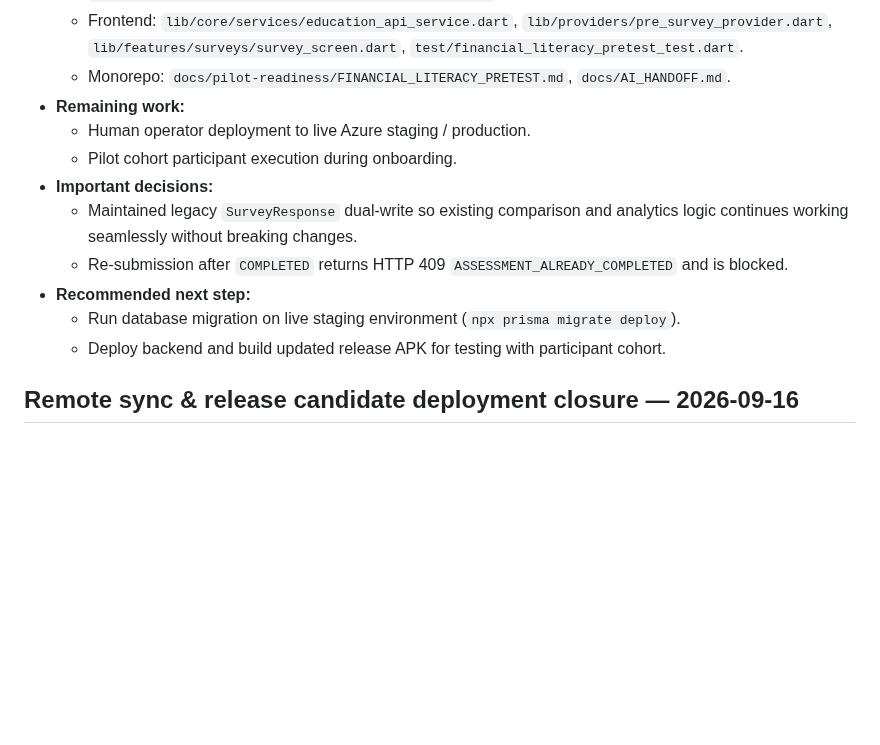
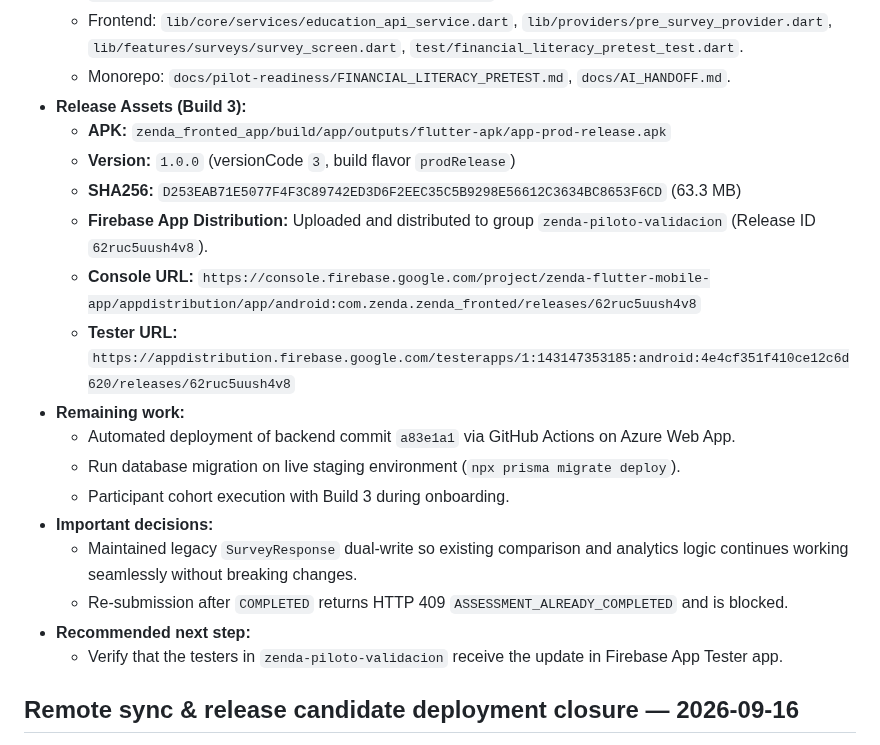
Before and after one commit to Tesis-2026/zenda_monorepo_app, a Markdown page: docs/AI_HANDOFF.md, the part around the change. Drawn GitHub-style; blank space fills up the shorter version.

Commit message:
docs: record Build 3 release and Firebase distribution in handoff

```diff
--- a/docs/AI_HANDOFF.md
+++ b/docs/AI_HANDOFF.md
@@ -36,15 +36,22 @@
   - Backend: `prisma/schema.prisma`, `prisma/migrations/20260922120000_...`, `src/modules/surveys/domain/financial-literacy-questions.ts`, `src/modules/surveys/application/financial-literacy-assessment.service.ts`, `src/modules/surveys/interface/surveys.controller.ts`, DTOs, tests, validation script.
   - Frontend: `lib/core/services/education_api_service.dart`, `lib/providers/pre_survey_provider.dart`, `lib/features/surveys/survey_screen.dart`, `test/financial_literacy_pretest_test.dart`.
   - Monorepo: `docs/pilot-readiness/FINANCIAL_LITERACY_PRETEST.md`, `docs/AI_HANDOFF.md`.
+- **Release Assets (Build 3):**
+  - **APK:** `zenda_fronted_app/build/app/outputs/flutter-apk/app-prod-release.apk`
+  - **Version:** `1.0.0` (versionCode `3`, build flavor `prodRelease`)
+  - **SHA256:** `D253EAB71E5077F4F3C89742ED3D6F2EEC35C5B9298E56612C3634BC8653F6CD` (63.3 MB)
+  - **Firebase App Distribution:** Uploaded and distributed to group `zenda-piloto-validacion` (Release ID `62ruc5uush4v8`).
+  - **Console URL:** `https://console.firebase.google.com/project/zenda-flutter-mobile-app/appdistribution/app/android:com.zenda.zenda_fronted/releases/62ruc5uush4v8`
+  - **Tester URL:** `https://appdistribution.firebase.google.com/testerapps/1:143147353185:android:4e4cf351f410ce12c6d620/releases/62ruc5uush4v8`
 - **Remaining work:**
-  - Human operator deployment to live Azure staging / production.
-  - Pilot cohort participant execution during onboarding.
+  - Automated deployment of backend commit `a83e1a1` via GitHub Actions on Azure Web App.
+  - Run database migration on live staging environment (`npx prisma migrate deploy`).
+  - Participant cohort execution with Build 3 during onboarding.
 - **Important decisions:**
   - Maintained legacy `SurveyResponse` dual-write so existing comparison and analytics logic continues working seamlessly without breaking changes.
   - Re-submission after `COMPLETED` returns HTTP 409 `ASSESSMENT_ALREADY_COMPLETED` and is blocked.
 - **Recommended next step:**
-  - Run database migration on live staging environment (`npx prisma migrate deploy`).
-  - Deploy backend and build updated release APK for testing with participant cohort.
+  - Verify that the testers in `zenda-piloto-validacion` receive the update in Firebase App Tester app.
 
 ## Remote sync & release candidate deployment closure — 2026-09-16
 
```
